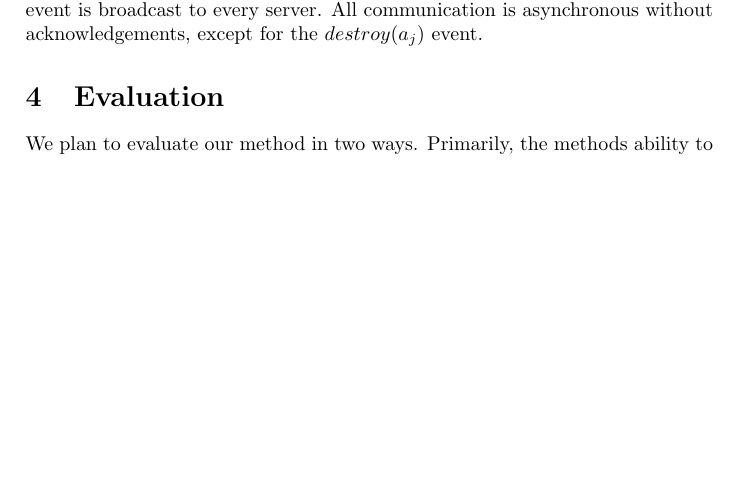
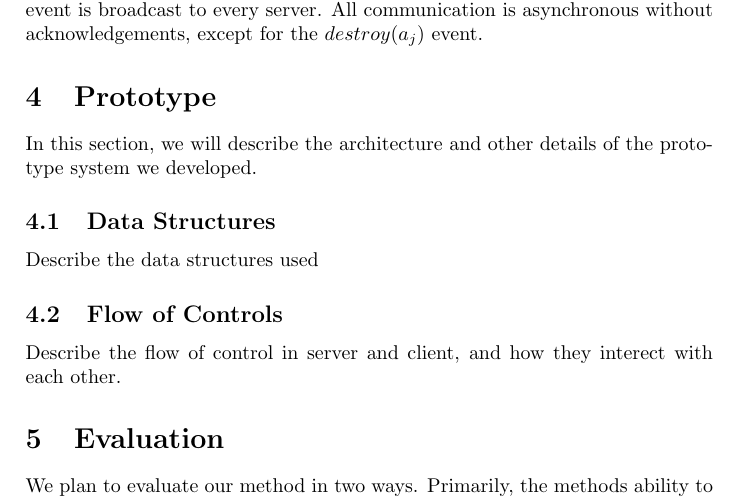
Before and after one commit to Neo-X/DistributedSystems, a LaTeX paper (FinalReport/tex/project.tex, which reads FinalReport/tex/project_prototype.tex): part of page 3 of 4, cut so that both start at the same text, the shorter picture padded with empty space. Compiled offline with pdfLaTeX.

Commit message:
Structuring the final report

```diff
--- a/FinalReport/tex/project.tex
+++ b/FinalReport/tex/project.tex
@@ -63,6 +63,8 @@
 
 \input{project_Framework}
 
+\input{project_prototype}
+
 \input{project_Results}
 
 \input{project_Conclusion}
--- /dev/null
+++ b/FinalReport/tex/project_prototype.tex
@@ -0,0 +1,8 @@
+\section{Prototype}
+\label{sec:prototype}
+
+	In this section, we will describe the architecture and other details of the prototype system we developed.
+\subsection{Data Structures}
+	 Describe the data structures used
+\subsection{Flow of Controls}
+	Describe the flow of control in server and client, and how they interect with each other.
```
Also changed, not shown: FinalReport/tex/project.pdf, 4 other files.
